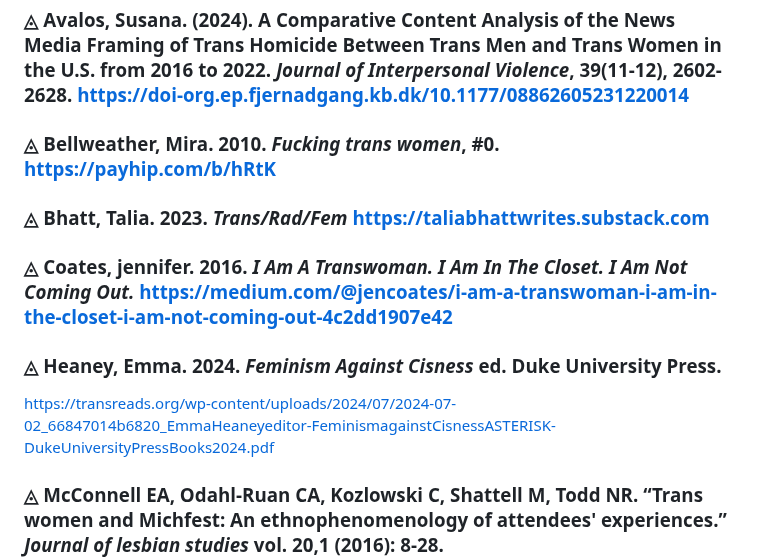
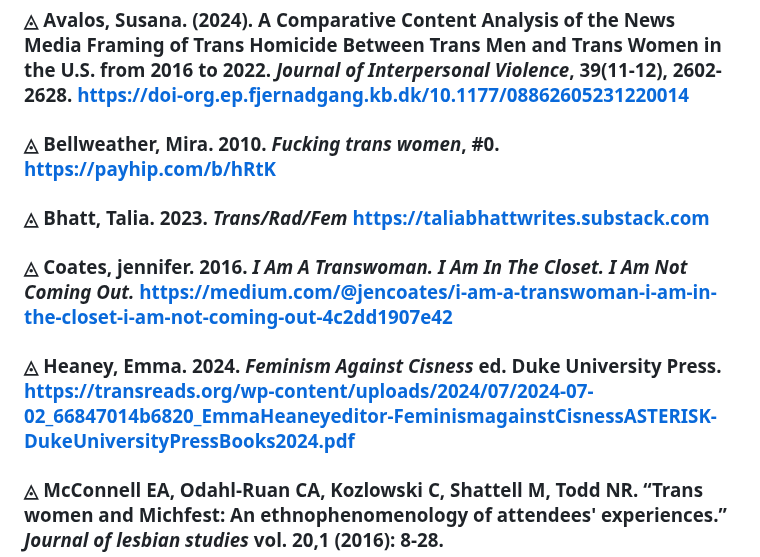
Before and after one commit to Astridngent/astridngent.github.io, a Markdown page: Transfeminism/A List of Transfeminist Sources/index.md, the part around the change. Drawn GitHub-style.

```diff
--- a/Transfeminism/A List of Transfeminist Sources/index.md
+++ b/Transfeminism/A List of Transfeminist Sources/index.md
@@ -3,14 +3,13 @@
 
 ### ◬ Avalos, Susana. (2024). A Comparative Content Analysis of the News Media Framing of Trans Homicide Between Trans Men and Trans Women in the U.S. from 2016 to 2022. _Journal of Interpersonal Violence_, 39(11-12), 2602-2628. [https://doi-org.ep.fjernadgang.kb.dk/10.1177/08862605231220014](https://doi-org.ep.fjernadgang.kb.dk/10.1177/08862605231220014)
 
-### ◬ Bellweather, Mira. 2010. _Fucking trans women_, #0. https://payhip.com/b/hRtK
+### ◬ Bellweather, Mira. 2010. _Fucking trans women_, #0. [https://payhip.com/b/hRtK](https://payhip.com/b/hRtK)
 
-### ◬ Bhatt, Talia. 2023. _Trans/Rad/Fem_ https://taliabhattwrites.substack.com
+### ◬ Bhatt, Talia. 2023. _Trans/Rad/Fem_ [https://taliabhattwrites.substack.com](https://payhip.com/b/hRtK)
 
 ### ◬ Coates, jennifer. 2016. _I Am A Transwoman. I Am In The Closet. I Am Not Coming Out._ [https://medium.com/@jencoates/i-am-a-transwoman-i-am-in-the-closet-i-am-not-coming-out-4c2dd1907e42](https://medium.com/@jencoates/i-am-a-transwoman-i-am-in-the-closet-i-am-not-coming-out-4c2dd1907e42)
 
-### ◬ Heaney, Emma. 2024. _Feminism Against Cisness_ ed. Duke University Press.
-[https://transreads.org/wp-content/uploads/2024/07/2024-07-02_66847014b6820_EmmaHeaneyeditor-FeminismagainstCisnessASTERISK-DukeUniversityPressBooks2024.pdf](https://transreads.org/wp-content/uploads/2024/07/2024-07-02_66847014b6820_EmmaHeaneyeditor-FeminismagainstCisnessASTERISK-DukeUniversityPressBooks2024.pdf)
+### ◬ Heaney, Emma. 2024. _Feminism Against Cisness_ ed. Duke University Press. [https://transreads.org/wp-content/uploads/2024/07/2024-07-02_66847014b6820_EmmaHeaneyeditor-FeminismagainstCisnessASTERISK-DukeUniversityPressBooks2024.pdf](https://transreads.org/wp-content/uploads/2024/07/2024-07-02_66847014b6820_EmmaHeaneyeditor-FeminismagainstCisnessASTERISK-DukeUniversityPressBooks2024.pdf)
 
 ### ◬ McConnell EA, Odahl-Ruan CA, Kozlowski C, Shattell M, Todd NR. “Trans women and Michfest: An ethnophenomenology of attendees' experiences.” _Journal of lesbian studies_ vol. 20,1 (2016): 8-28. doi:10.1080/10894160.2015.1076234
 
```
